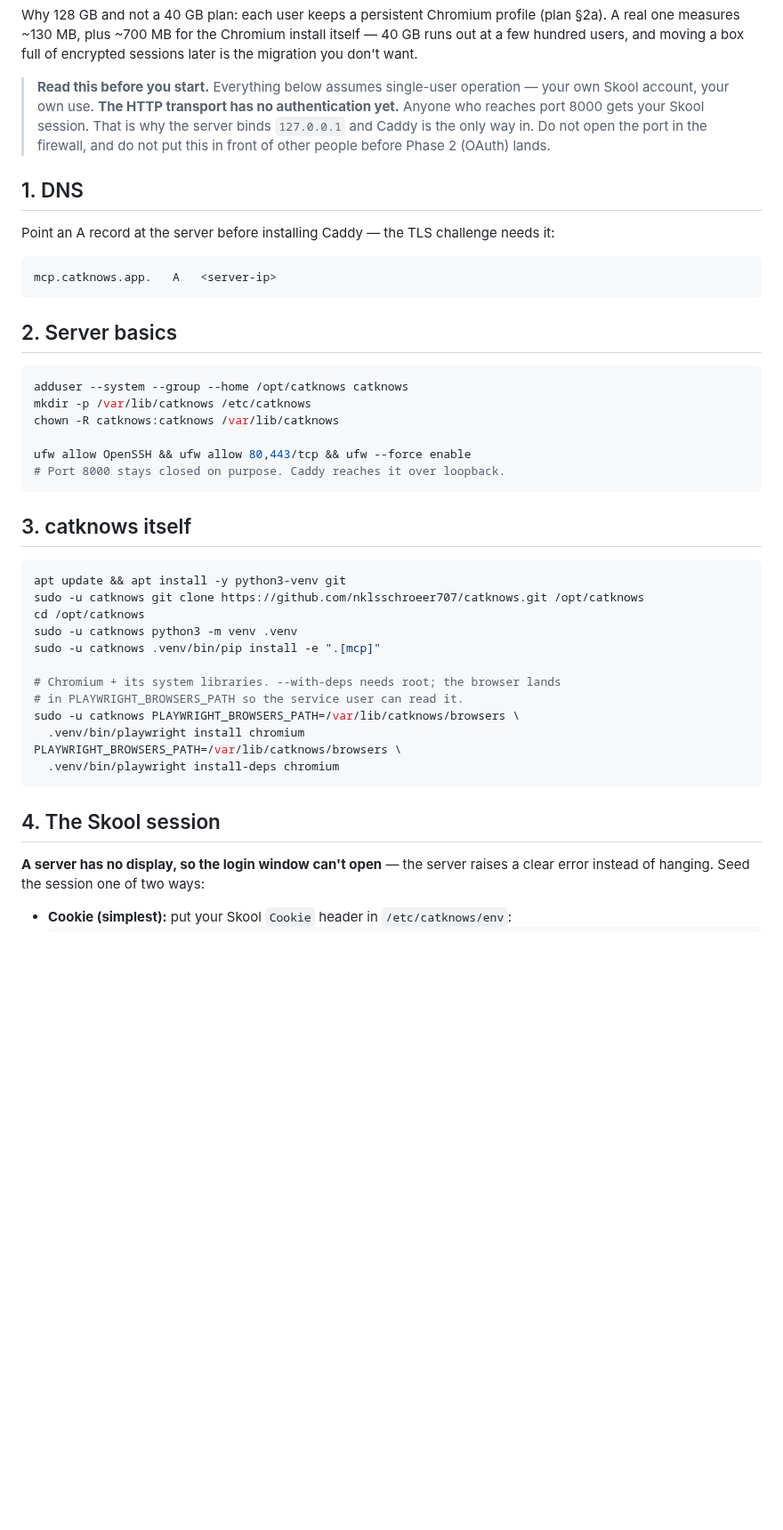
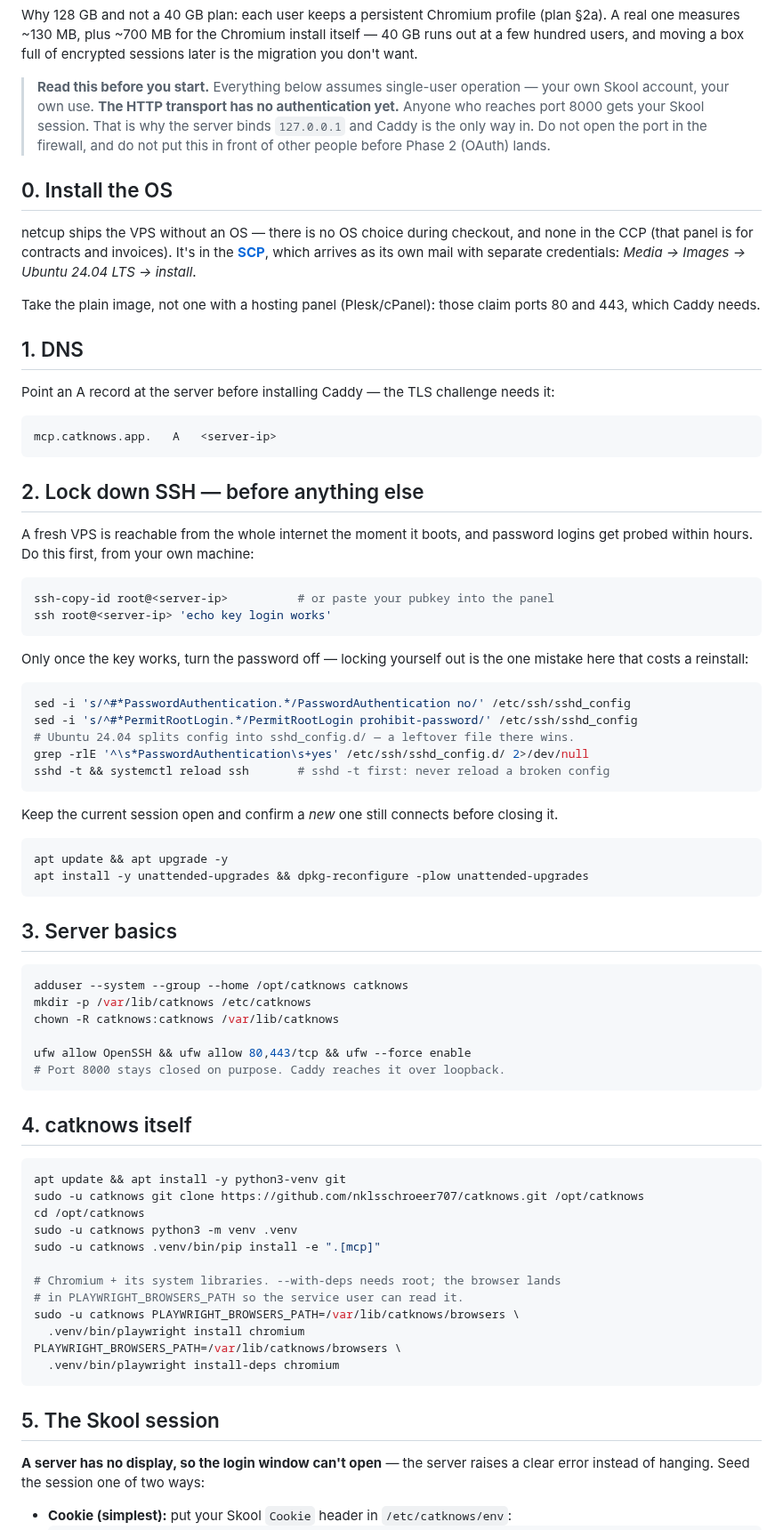
Before and after one commit to nklsschroeer707/catknows, a Markdown page: deploy/README.md, the part around one of its changes. Shown at 89% size. Rendered like a GitHub page; blank space fills up the shorter version.

Commit message:
docs(deploy): SSH hardening first, and where the OS actually gets picked
Two gaps found while ordering the real thing:

netcup has no OS choice at checkout — it's in the SCP, which arrives as
a separate mail from the CCP. Easy to sit and wait for a login that was
never coming, so say where it is.

And the box is internet-reachable the moment it boots. Key-based SSH
belongs before anything else, not as an afterthought once a Skool
session is already on it. Ordered so the key is proven to work before
passwords go off, and pointing at sshd_config.d/ — on 24.04 a leftover
file there silently overrides the main config.

````diff
--- a/deploy/README.md
+++ b/deploy/README.md
@@ -18,6 +18,16 @@ encrypted sessions later is the migration you don't want.
 > open the port in the firewall, and do not put this in front of other people
 > before Phase 2 (OAuth) lands.
 
+## 0. Install the OS
+
+netcup ships the VPS without an OS — there is no OS choice during checkout,
+and none in the CCP (that panel is for contracts and invoices). It's in the
+**[SCP](https://www.servercontrolpanel.de/)**, which arrives as its own mail
+with separate credentials: *Media → Images → Ubuntu 24.04 LTS → install*.
+
+Take the plain image, not one with a hosting panel (Plesk/cPanel): those claim
+ports 80 and 443, which Caddy needs.
+
 ## 1. DNS
 
 Point an A record at the server before installing Caddy — the TLS challenge
@@ -27,7 +37,36 @@ needs it:
 mcp.catknows.app.   A   <server-ip>
 ```
 
-## 2. Server basics
+## 2. Lock down SSH — before anything else
+
+A fresh VPS is reachable from the whole internet the moment it boots, and
+password logins get probed within hours. Do this first, from your own machine:
+
+```bash
+ssh-copy-id root@<server-ip>          # or paste your pubkey into the panel
+ssh root@<server-ip> 'echo key login works'
+```
+
+Only once the key works, turn the password off — locking yourself out is the
+one mistake here that costs a reinstall:
+
+```bash
+sed -i 's/^#*PasswordAuthentication.*/PasswordAuthentication no/' /etc/ssh/sshd_config
+sed -i 's/^#*PermitRootLogin.*/PermitRootLogin prohibit-password/' /etc/ssh/sshd_config
+# Ubuntu 24.04 splits config into sshd_config.d/ — a leftover file there wins.
+grep -rlE '^\s*PasswordAuthentication\s+yes' /etc/ssh/sshd_config.d/ 2>/dev/null
+sshd -t && systemctl reload ssh       # sshd -t first: never reload a broken config
+```
+
+Keep the current session open and confirm a *new* one still connects before
+closing it.
+
+```bash
+apt update && apt upgrade -y
+apt install -y unattended-upgrades && dpkg-reconfigure -plow unattended-upgrades
+```
+
+## 3. Server basics
 
 ```bash
 adduser --system --group --home /opt/catknows catknows
@@ -38,7 +77,7 @@ ufw allow OpenSSH && ufw allow 80,443/tcp && ufw --force enable
 # Port 8000 stays closed on purpose. Caddy reaches it over loopback.
 ```
 
-## 3. catknows itself
+## 4. catknows itself
 
 ```bash
 apt update && apt install -y python3-venv git
@@ -55,7 +94,7 @@ PLAYWRIGHT_BROWSERS_PATH=/var/lib/catknows/browsers \
   .venv/bin/playwright install-deps chromium
 ```
 
-## 4. The Skool session
+## 5. The Skool session
 
 **A server has no display, so the login window can't open** — the server raises
 a clear error instead of hanging. Seed the session one of two ways:
````
Also changed, not shown: other parts of deploy/README.md (+2 -2 lines).
